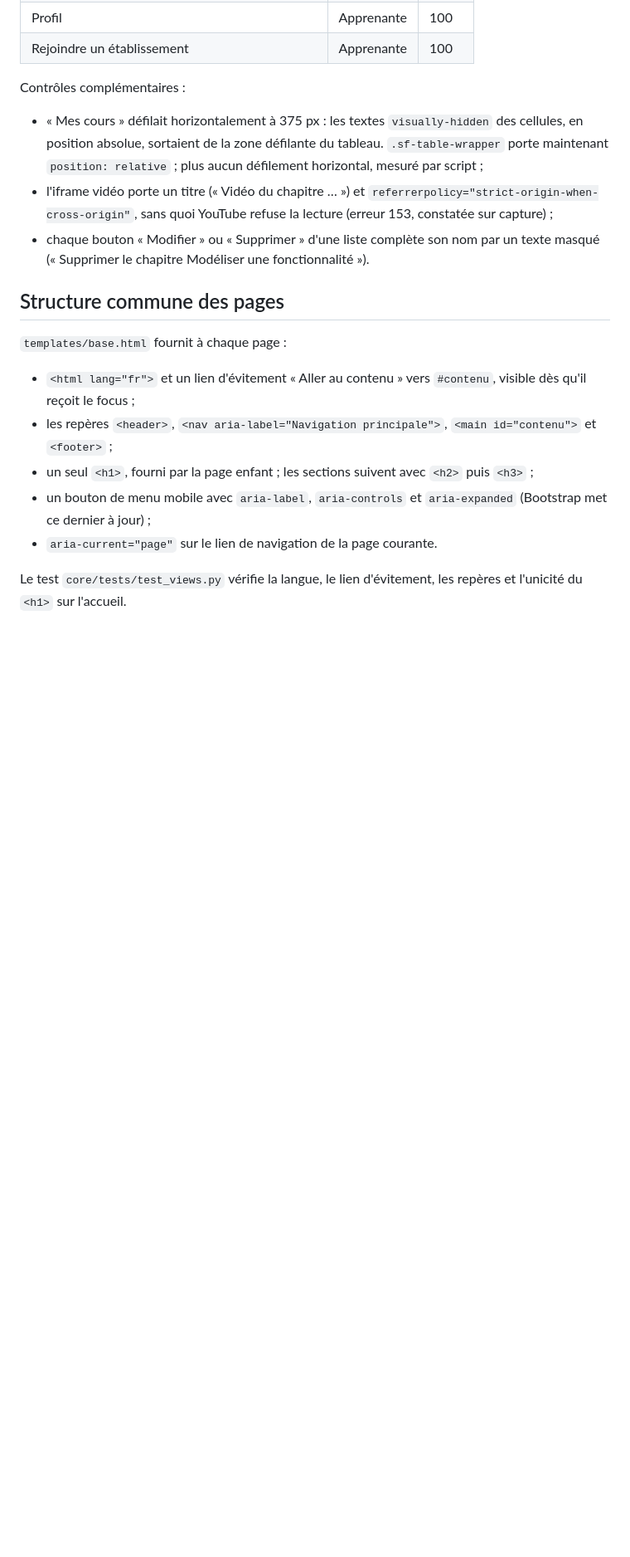
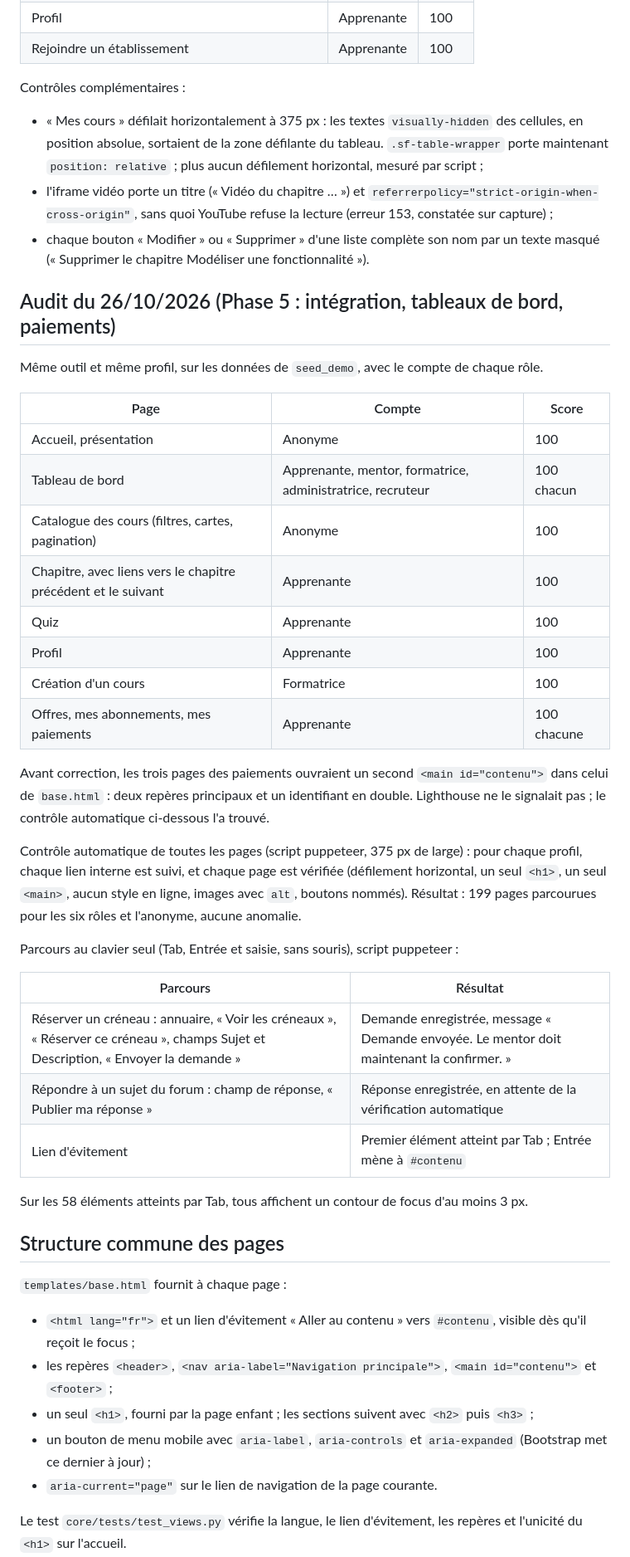
Before and after one commit to waeldaagi/Skill-Forge-Legends, a Markdown page: docs/accessibilite.md, the part around the change. Shown at 83% size. Rendered like a GitHub page; blank space fills up the shorter version.

Commit message:
docs: ajoute l'audit d'accessibilité et les parcours clavier

```diff
--- a/docs/accessibilite.md
+++ b/docs/accessibilite.md
@@ -78,6 +78,35 @@ Contrôles complémentaires :
 - « Mes cours » défilait horizontalement à 375 px : les textes `visually-hidden` des cellules, en position absolue, sortaient de la zone défilante du tableau. `.sf-table-wrapper` porte maintenant `position: relative` ; plus aucun défilement horizontal, mesuré par script ;
 - l'iframe vidéo porte un titre (« Vidéo du chapitre … ») et `referrerpolicy="strict-origin-when-cross-origin"`, sans quoi YouTube refuse la lecture (erreur 153, constatée sur capture) ;
 - chaque bouton « Modifier » ou « Supprimer » d'une liste complète son nom par un texte masqué (« Supprimer le chapitre Modéliser une fonctionnalité »).
+
+## Audit du 26/10/2026 (Phase 5 : intégration, tableaux de bord, paiements)
+
+Même outil et même profil, sur les données de `seed_demo`, avec le compte de chaque rôle.
+
+| Page | Compte | Score |
+|---|---|---|
+| Accueil, présentation | Anonyme | 100 |
+| Tableau de bord | Apprenante, mentor, formatrice, administratrice, recruteur | 100 chacun |
+| Catalogue des cours (filtres, cartes, pagination) | Anonyme | 100 |
+| Chapitre, avec liens vers le chapitre précédent et le suivant | Apprenante | 100 |
+| Quiz | Apprenante | 100 |
+| Profil | Apprenante | 100 |
+| Création d'un cours | Formatrice | 100 |
+| Offres, mes abonnements, mes paiements | Apprenante | 100 chacune |
+
+Avant correction, les trois pages des paiements ouvraient un second `<main id="contenu">` dans celui de `base.html` : deux repères principaux et un identifiant en double. Lighthouse ne le signalait pas ; le contrôle automatique ci-dessous l'a trouvé.
+
+Contrôle automatique de toutes les pages (script puppeteer, 375 px de large) : pour chaque profil, chaque lien interne est suivi, et chaque page est vérifiée (défilement horizontal, un seul `<h1>`, un seul `<main>`, aucun style en ligne, images avec `alt`, boutons nommés). Résultat : 199 pages parcourues pour les six rôles et l'anonyme, aucune anomalie.
+
+Parcours au clavier seul (Tab, Entrée et saisie, sans souris), script puppeteer :
+
+| Parcours | Résultat |
+|---|---|
+| Réserver un créneau : annuaire, « Voir les créneaux », « Réserver ce créneau », champs Sujet et Description, « Envoyer la demande » | Demande enregistrée, message « Demande envoyée. Le mentor doit maintenant la confirmer. » |
+| Répondre à un sujet du forum : champ de réponse, « Publier ma réponse » | Réponse enregistrée, en attente de la vérification automatique |
+| Lien d'évitement | Premier élément atteint par Tab ; Entrée mène à `#contenu` |
+
+Sur les 58 éléments atteints par Tab, tous affichent un contour de focus d'au moins 3 px.
 
 ## Structure commune des pages
 
```
